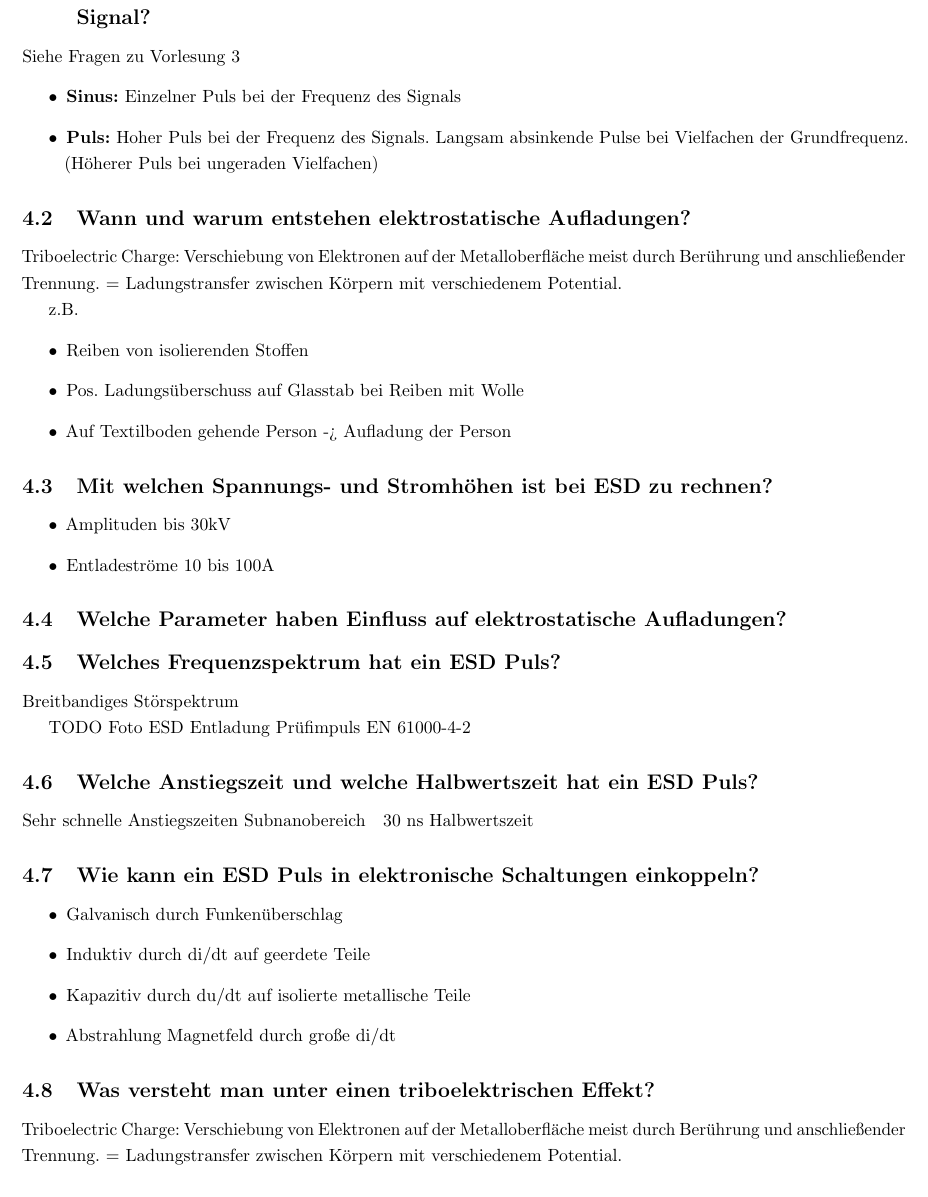
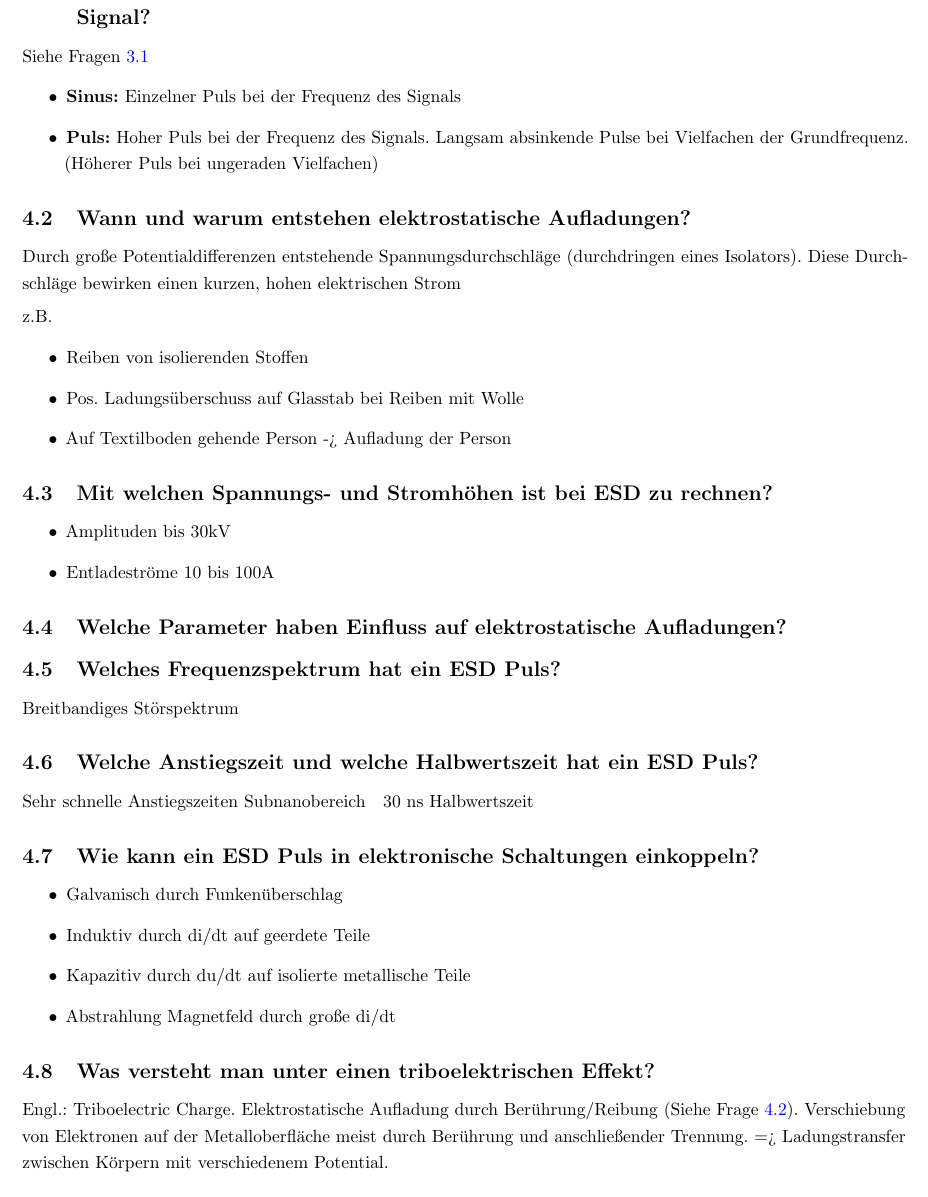
Before and after one commit to lufixSch/dteg_pruefungsfragen, a LaTeX document (DTEG_Pruefungsfragen.tex, which reads src/pages/fragen/lv4.tex): part of page 13 of 15, cut so that both start at the same text. Compiled offline with pdfLaTeX.

Commit message:
REWORK answers for LV4

```diff
--- a/src/pages/fragen/lv4.tex
+++ b/src/pages/fragen/lv4.tex
@@ -1,16 +1,14 @@
 \section{Fragen zu Vorlesung 4}
 
 \subsection{Welches Frequenzspektrum hat ein sinusförmiges, welchess ein Pulsförmiges Signal?}
-Siehe Fragen zu Vorlesung 3
+Siehe Fragen~\ref{sec:lv3:freq_spekt}
 \begin{itemize}
   \item \textbf{Sinus:} Einzelner Puls bei der Frequenz des Signals
   \item \textbf{Puls:} Hoher Puls bei der Frequenz des Signals. Langsam absinkende Pulse bei Vielfachen der Grundfrequenz. (Höherer Puls bei ungeraden Vielfachen)
 \end{itemize}
 
-\subsection{Wann und warum entstehen elektrostatische Aufladungen?}
-Triboelectric Charge: Verschiebung von Elektronen auf der Metalloberfläche meist durch Berührung und anschließender Trennung.
-= Ladungstransfer zwischen Körpern mit verschiedenem Potential.
-
+\subsection{Wann und warum entstehen elektrostatische Aufladungen?}\label{sec:lv4:electrostatic}
+Durch große Potentialdifferenzen entstehende Spannungsdurchschläge (durchdringen eines Isolators). Diese Durchschläge bewirken einen kurzen, hohen elektrischen Strom\p
 z.B.
 \begin{itemize}
   \item Reiben von isolierenden Stoffen
@@ -30,7 +28,7 @@ z.B.
 \subsection{Welches Frequenzspektrum hat ein ESD Puls?}
 Breitbandiges Störspektrum
 
-TODO Foto ESD Entladung Prüfimpuls EN 61000-4-2
+%TODO Foto ESD Entladung Prüfimpuls EN 61000-4-2
 
 \subsection{Welche Anstiegszeit und welche Halbwertszeit hat ein ESD Puls?}
 Sehr schnelle Anstiegszeiten Subnanobereich
@@ -45,8 +43,7 @@ Sehr schnelle Anstiegszeiten Subnanobereich
 \end{itemize}
 
 \subsection{Was versteht man unter einen triboelektrischen Effekt?}
-Triboelectric Charge: Verschiebung von Elektronen auf der Metalloberfläche meist durch Berührung und anschließender Trennung.
-= Ladungstransfer zwischen Körpern mit verschiedenem Potential.
+Engl.: Triboelectric Charge. Elektrostatische Aufladung durch Berührung/Reibung (Siehe Frage~\ref{sec:lv4:electrostatic}). Verschiebung von Elektronen auf der Metalloberfläche meist durch Berührung und anschließender Trennung. => Ladungstransfer zwischen Körpern mit verschiedenem Potential.
 
 \subsection{Welche Maßnahmen werden zum Schutz von elektrostatischer Entladung gesetzt?}
 Abhilfe: ESD-Schutzelemente
```
Also changed, not shown: src/pages/fragen/lv3.tex (+1 -1 lines), src/pages/fragen/lv4.tex (13 more changed lines), 5 other files.
